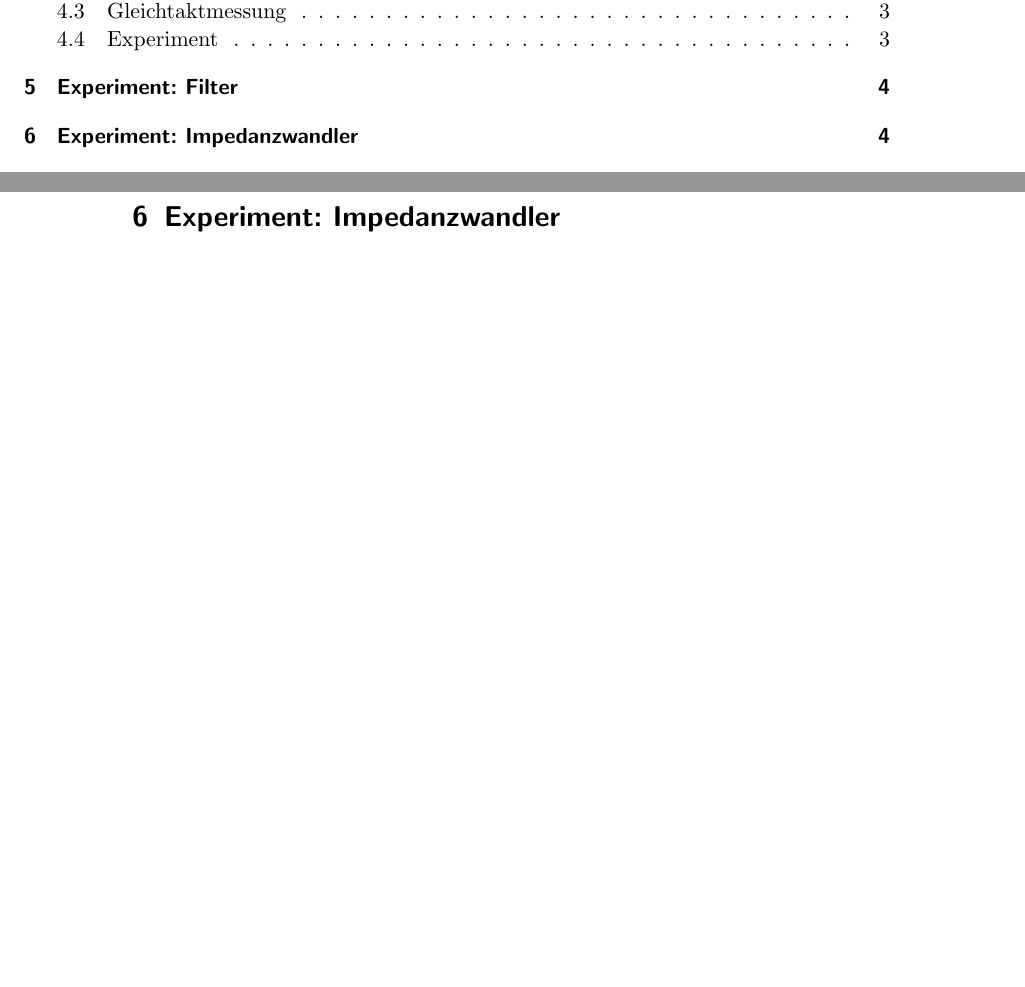
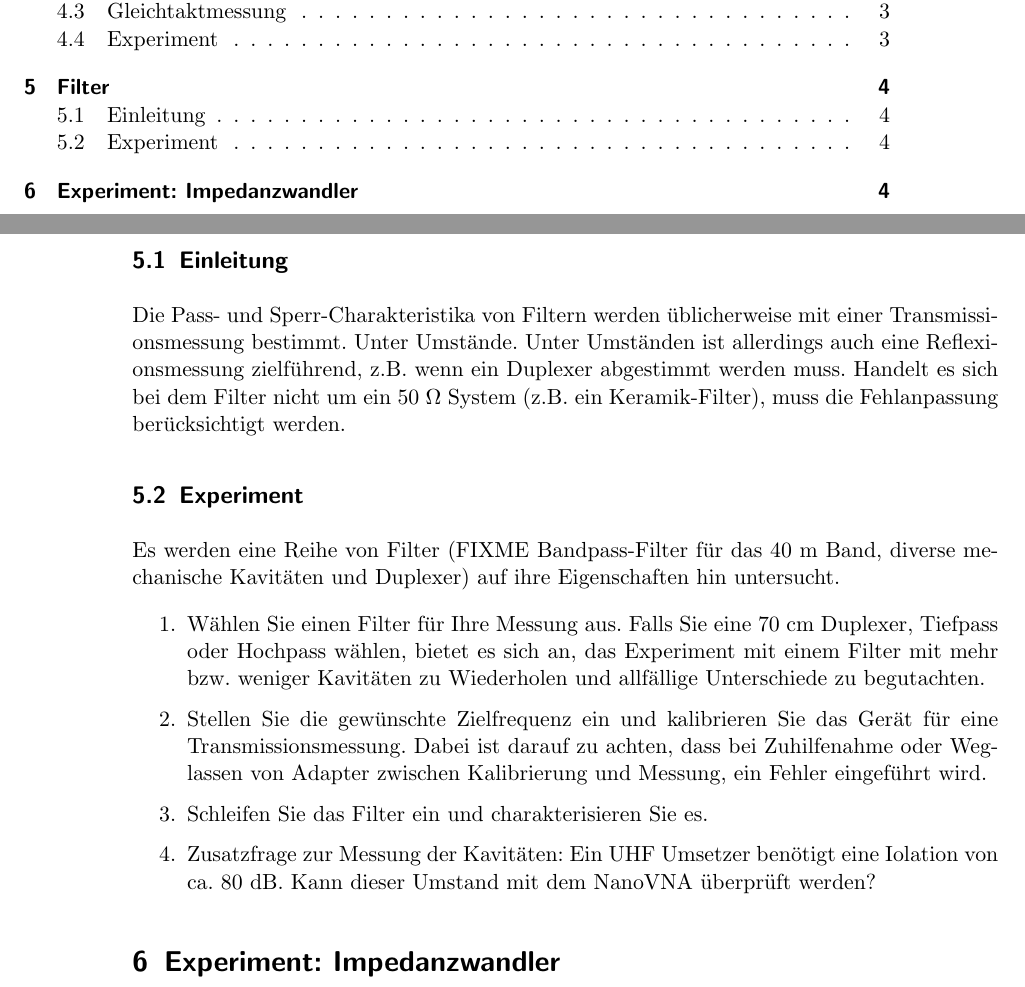
Before and after one commit to HB9UF/nanovna_workshop, a LaTeX document (skript/nanovna_workshop_skript.tex): two parts of pages 1 and 4 of 4, joined at a grey line, cut so that both start at the same text, the shorter picture padded with empty space. Compiled offline with pdfLaTeX; an older LaTeX class or package is replaced by its successor.

Commit message:
Filter experiment

```diff
--- a/skript/nanovna_workshop_skript.tex
+++ b/skript/nanovna_workshop_skript.tex
@@ -159,7 +159,36 @@ Es werden eine Reihe von Mantelwellensperren unterschiedlicher Ausführung
 \end{enumerate}
 
 
-\section{Experiment: Filter}
+\section{Filter}
+
+\subsection{Einleitung}
+Die Pass- und Sperr-Charakteristika von Filtern werden üblicherweise mit einer
+Transmissionsmessung bestimmt. Unter Umstände. Unter Umständen ist allerdings
+auch eine Reflexionsmessung zielführend, z.B. wenn ein Duplexer abgestimmt
+werden muss. Handelt es sich bei dem Filter nicht um ein 50~$\Omega$ System
+(z.B. ein Keramik-Filter), muss die Fehlanpassung berücksichtigt werden.
+
+\subsection{Experiment}
+Es werden eine Reihe von Filter (FIXME Bandpass-Filter für das 40~m Band,
+diverse mechanische Kavitäten und Duplexer) auf ihre Eigenschaften hin
+untersucht.
+
+\begin{enumerate}
+    \item Wählen Sie einen Filter für Ihre Messung aus. Falls Sie eine 70~cm
+        Duplexer, Tiefpass oder Hochpass wählen, bietet es sich an, das Experiment
+        mit einem Filter mit mehr bzw. weniger Kavitäten zu Wiederholen und
+        allfällige Unterschiede zu begutachten.
+    \item Stellen Sie die gewünschte Zielfrequenz ein und kalibrieren Sie das
+        Gerät für eine Transmissionsmessung. Dabei ist darauf zu achten, dass
+        bei Zuhilfenahme oder Weglassen von Adapter zwischen Kalibrierung und
+        Messung, ein Fehler eingeführt wird.
+    \item Schleifen Sie das Filter ein und charakterisieren Sie es.
+    \item Zusatzfrage zur Messung der Kavitäten: Ein UHF Umsetzer benötigt eine
+        Iolation von ca. 80~dB. Kann dieser Umstand mit dem NanoVNA überprüft werden?
+
+
+\end{enumerate}
+
 
 \section{Experiment: Impedanzwandler}
 
```
